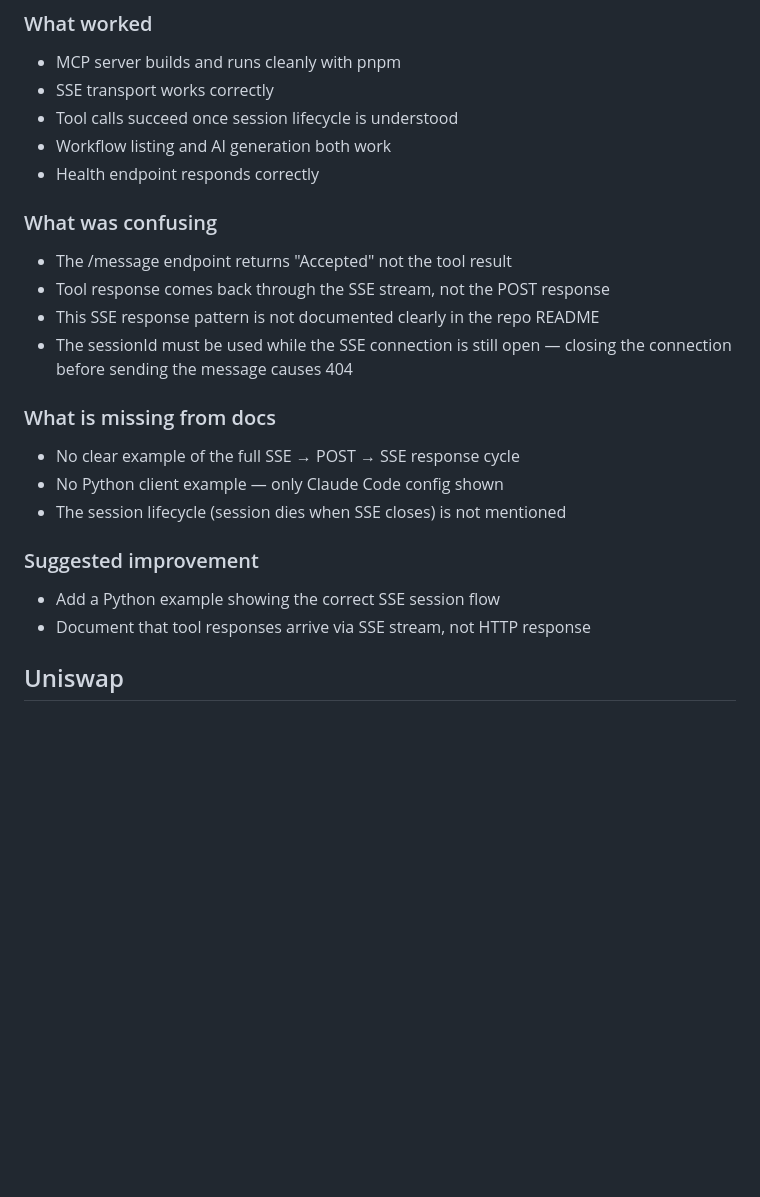
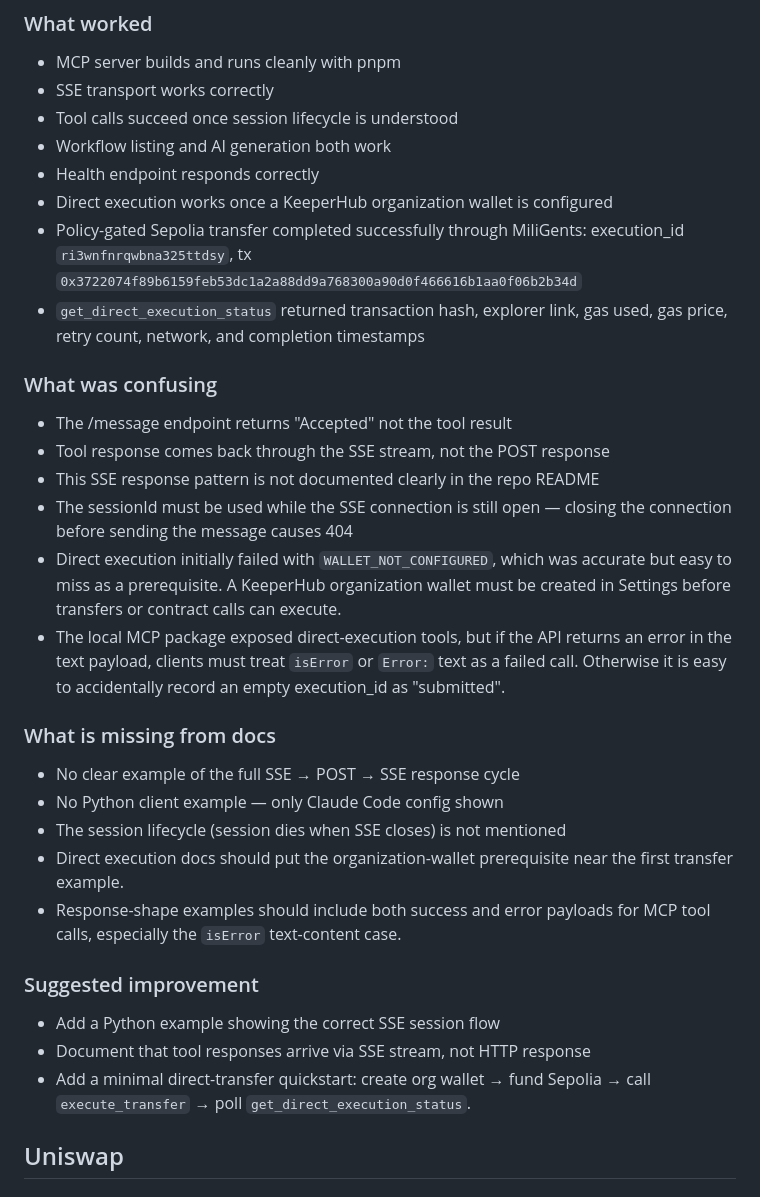
Before and after one commit to thenameisdevair/miligents, a Markdown page: FEEDBACK.md, the part around the change. GitHub-like rendering; blank space fills up the shorter version.

```diff
--- a/FEEDBACK.md
+++ b/FEEDBACK.md
@@ -28,6 +28,12 @@
 - Tool calls succeed once session lifecycle is understood
 - Workflow listing and AI generation both work
 - Health endpoint responds correctly
+- Direct execution works once a KeeperHub organization wallet is configured
+- Policy-gated Sepolia transfer completed successfully through MiliGents:
+  execution_id `ri3wnfnrqwbna325ttdsy`, tx
+  `0x3722074f89b6159feb53dc1a2a88dd9a768300a90d0f466616b1aa0f06b2b34d`
+- `get_direct_execution_status` returned transaction hash, explorer link,
+  gas used, gas price, retry count, network, and completion timestamps
 
 ### What was confusing
 - The /message endpoint returns "Accepted" not the tool result
@@ -35,15 +41,30 @@
 - This SSE response pattern is not documented clearly in the repo README
 - The sessionId must be used while the SSE connection is still open
   — closing the connection before sending the message causes 404
+- Direct execution initially failed with
+  `WALLET_NOT_CONFIGURED`, which was accurate but easy to miss as a
+  prerequisite. A KeeperHub organization wallet must be created in Settings
+  before transfers or contract calls can execute.
+- The local MCP package exposed direct-execution tools, but if the API returns
+  an error in the text payload, clients must treat `isError` or `Error:` text
+  as a failed call. Otherwise it is easy to accidentally record an empty
+  execution_id as "submitted".
 
 ### What is missing from docs
 - No clear example of the full SSE → POST → SSE response cycle
 - No Python client example — only Claude Code config shown
 - The session lifecycle (session dies when SSE closes) is not mentioned
+- Direct execution docs should put the organization-wallet prerequisite near
+  the first transfer example.
+- Response-shape examples should include both success and error payloads for
+  MCP tool calls, especially the `isError` text-content case.
 
 ### Suggested improvement
 - Add a Python example showing the correct SSE session flow
 - Document that tool responses arrive via SSE stream, not HTTP response
+- Add a minimal direct-transfer quickstart:
+  create org wallet → fund Sepolia → call `execute_transfer` →
+  poll `get_direct_execution_status`.
 
 
 ## Uniswap
```
Also changed, not shown: README.md (+4 -1 lines).
